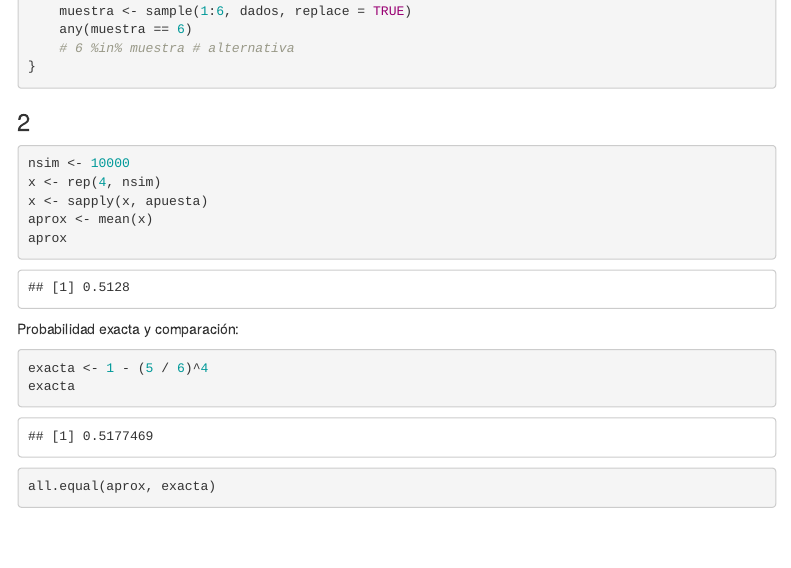
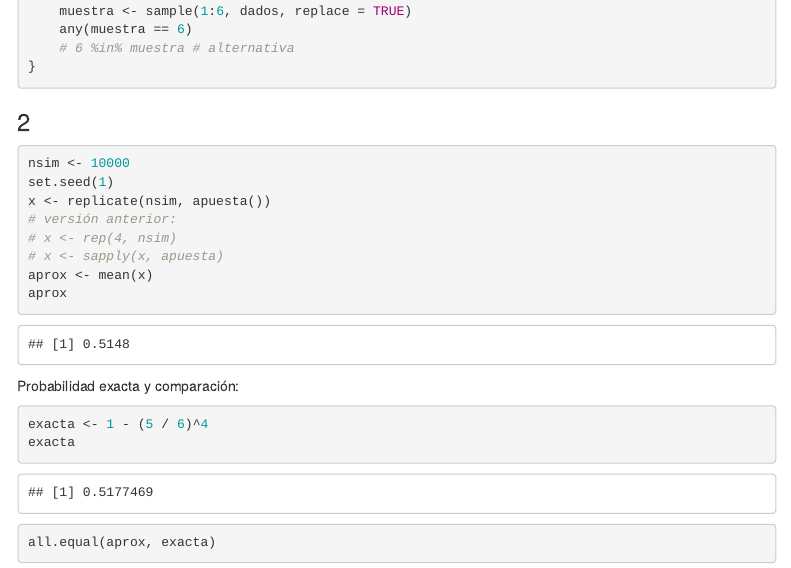
Before and after one commit to LucasFA/EC, an R Markdown document (Ejercicios/Ejercicio repaso 2022-05-31.rmd): the page in a window 1100 px wide, from 3860 px down. Rendered offline with R 4.5, knitr and Pandoc, with nearby package versions; menus at the side of the page are left out.

Commit message:
Usa replicate

````diff
--- a/Ejercicios/Ejercicio repaso 2022-05-31.rmd
+++ b/Ejercicios/Ejercicio repaso 2022-05-31.rmd
@@ -67,8 +67,11 @@ apuesta <- function(dados = 4) {
 ### 2
 ```{r}
 nsim <- 10000
-x <- rep(4, nsim)
-x <- sapply(x, apuesta)
+set.seed(1)
+x <- replicate(nsim, apuesta())
+# versión anterior:
+# x <- rep(4, nsim)
+# x <- sapply(x, apuesta)
 aprox <- mean(x)
 aprox
 ```
````
